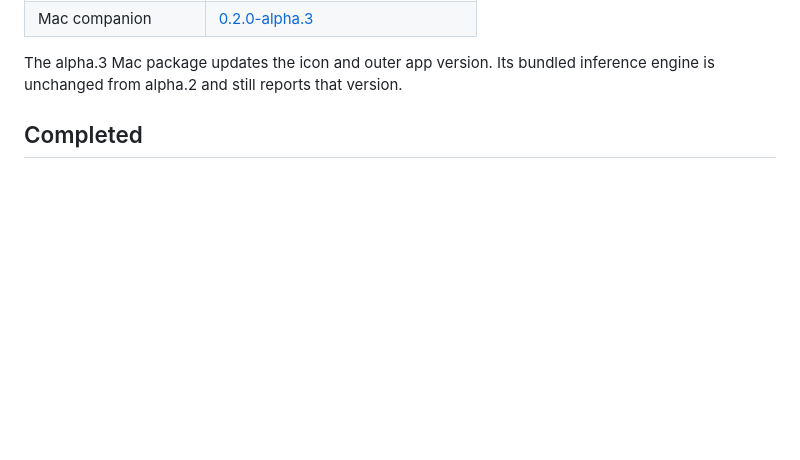
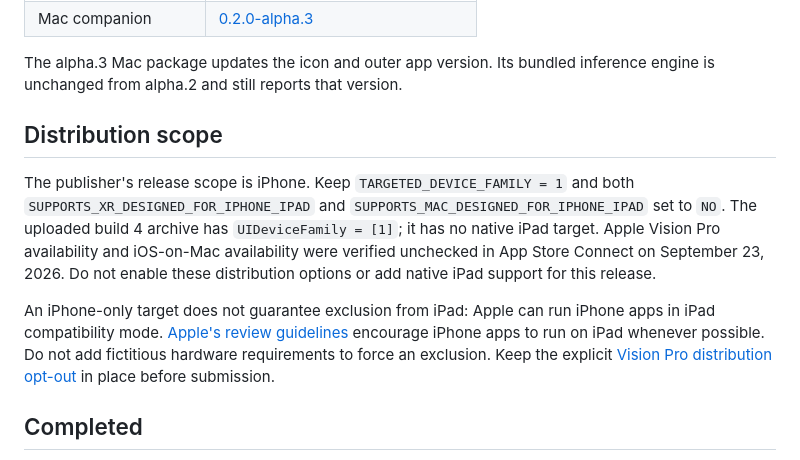
Before and after one commit to samuelreyes982/mlx-peer, a Markdown page: app-store/README.md, the part around the change. Drawn GitHub-style; blank space fills up the shorter version.

Commit message:
Document iPhone release scope and Vision Pro opt-out

```diff
--- a/app-store/README.md
+++ b/app-store/README.md
@@ -16,6 +16,12 @@ Status recorded September 23, 2026. **Build 4 uploaded and processed successfull
 | Mac companion | [0.2.0-alpha.3](https://github.com/samuelreyes982/mlx-peer/releases/tag/v0.2.0-alpha.3) |
 
 The alpha.3 Mac package updates the icon and outer app version. Its bundled inference engine is unchanged from alpha.2 and still reports that version.
+
+## Distribution scope
+
+The publisher's release scope is iPhone. Keep `TARGETED_DEVICE_FAMILY = 1` and both `SUPPORTS_XR_DESIGNED_FOR_IPHONE_IPAD` and `SUPPORTS_MAC_DESIGNED_FOR_IPHONE_IPAD` set to `NO`. The uploaded build 4 archive has `UIDeviceFamily = [1]`; it has no native iPad target. Apple Vision Pro availability and iOS-on-Mac availability were verified unchecked in App Store Connect on September 23, 2026. Do not enable these distribution options or add native iPad support for this release.
+
+An iPhone-only target does not guarantee exclusion from iPad: Apple can run iPhone apps in iPad compatibility mode. [Apple's review guidelines](https://developer.apple.com/app-store/review/guidelines/#hardware-compatibility) encourage iPhone apps to run on iPad whenever possible. Do not add fictitious hardware requirements to force an exclusion. Keep the explicit [Vision Pro distribution opt-out](https://developer.apple.com/help/app-store-connect/manage-your-apps-availability/manage-availability-of-iphone-and-ipad-apps-on-apple-vision-pro) in place before submission.
 
 ## Completed
 
```
